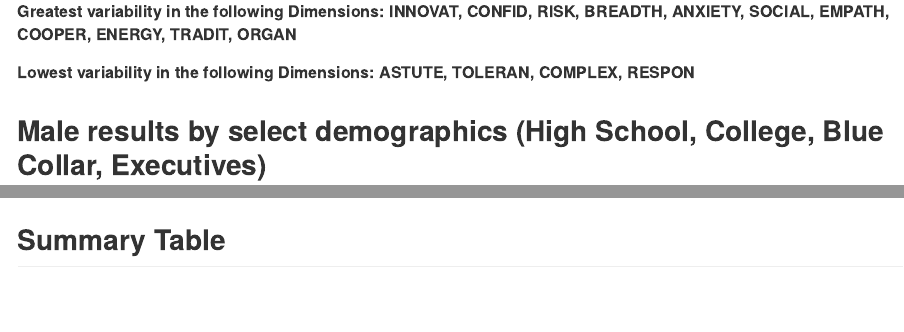
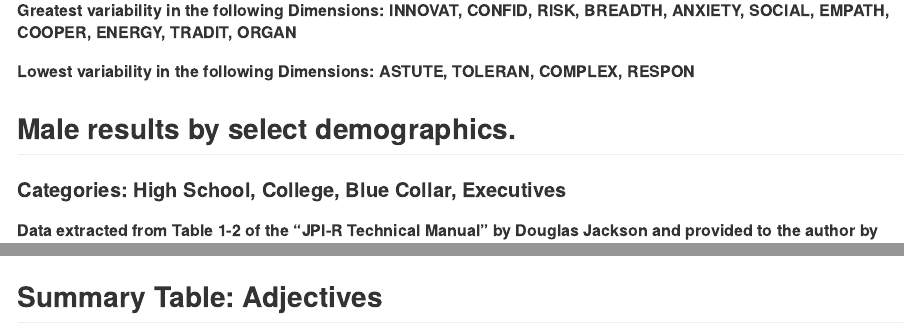
Before and after one commit to mattdeloia/JPIR_Analysis, an R Markdown document (JPIR_Analysis.Rmd): the page in a window 1100 px wide, from 870 px down before the commit and from 910 px down after it, so that both start at the same text, and a second part further down, joined at a grey line. Rendered offline with R 4.5, knitr and Pandoc, with nearby package versions; some code elsewhere in the file could not run offline.

Commit message:
commit 4/14 2

````diff
--- a/JPIR_Analysis.Rmd
+++ b/JPIR_Analysis.Rmd
@@ -114,7 +116,8 @@ df11  %>% mutate(Dimension=reorder(Dimension, Score, FUN=mean)) %>%
 ##### Greatest variability in the following Dimensions: INNOVAT, CONFID, RISK, BREADTH, ANXIETY, SOCIAL, EMPATH, COOPER, ENERGY, TRADIT, ORGAN
 ##### Lowest variability in the following Dimensions: ASTUTE, TOLERAN, COMPLEX, RESPON
 
-## Male results by select demographics (High School, College, Blue Collar, Executives)
+## Male results by select demographics.
+#### Categories: High School, College, Blue Collar, Executives
 ##### Data extracted from Table 1-2 of the **"JPI-R Technical Manual" by Douglas Jackson** and provided to the author by Sigma.
 
 ```{r echo=FALSE, message=FALSE, warning=FALSE}
@@ -314,7 +317,7 @@ test2b %>% select(-IPIP_Item) %>% kable %>% kable_styling (bootstrap_options = c
 
 ```
 
-## Summary Table
+## Summary Table: Adjectives
 ```{r echo=FALSE, message=FALSE, warning=FALSE}
 JPIR <- c("COMPLEX", "BREADTH", "INNOVAT", "TOLERAN", "EMPATH", "ANXIETY", "COOPER", "SOCIAL", "CONFID", "ENERGY", "ASTUTE", "RISK", "ORGAN", "TRADIT", "RESPON")
 
````
Also changed, not shown: JPIR_Analysis.md, JPIR_Analysis.Rmd (4 more changed lines).
